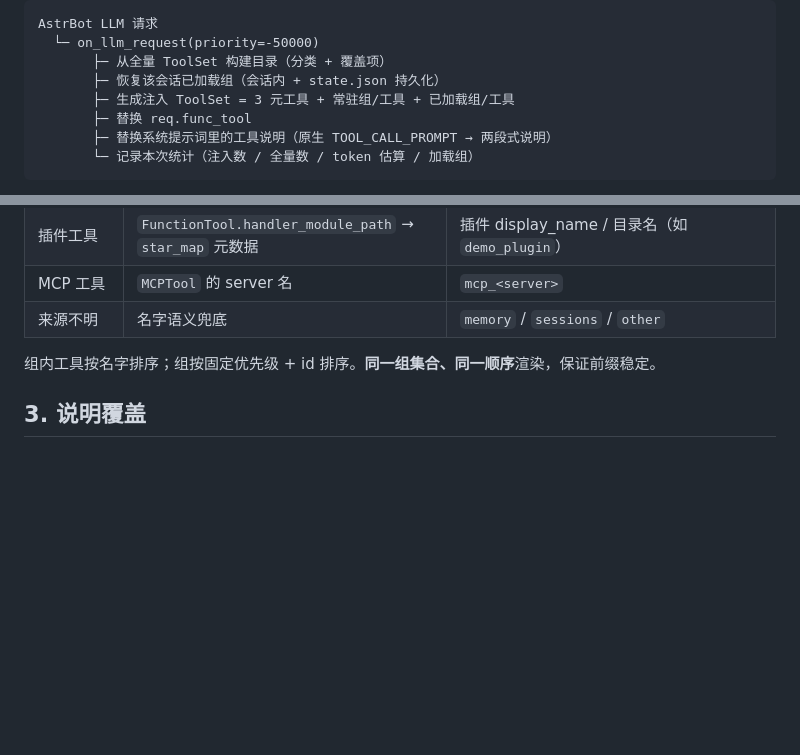
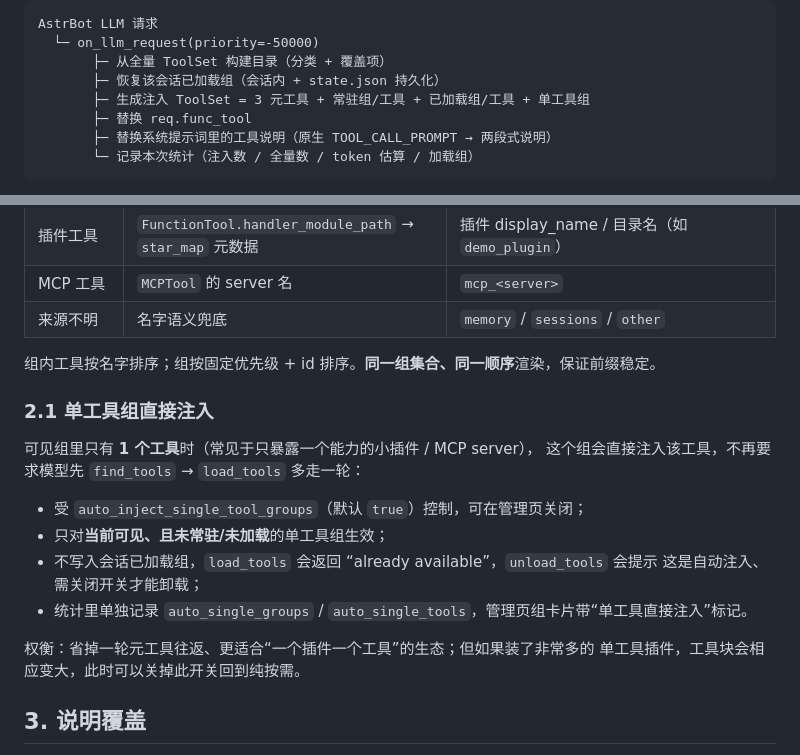
Before and after one commit to AwayDAJIBA/astrbot_plugin_lazy_tools, a Markdown page: docs/DESIGN.md, 2 parts joined by grey strips. Drawn GitHub-style; blank space fills up the shorter version.

```diff
--- a/docs/DESIGN.md
+++ b/docs/DESIGN.md
@@ -22,7 +22,7 @@ AstrBot LLM 请求
   └─ on_llm_request(priority=-50000)
        ├─ 从全量 ToolSet 构建目录（分类 + 覆盖项）
        ├─ 恢复该会话已加载组（会话内 + state.json 持久化）
-       ├─ 生成注入 ToolSet = 3 元工具 + 常驻组/工具 + 已加载组/工具
+       ├─ 生成注入 ToolSet = 3 元工具 + 常驻组/工具 + 已加载组/工具 + 单工具组
        ├─ 替换 req.func_tool
        ├─ 替换系统提示词里的工具说明（原生 TOOL_CALL_PROMPT → 两段式说明）
        └─ 记录本次统计（注入数 / 全量数 / token 估算 / 加载组）
@@ -41,6 +41,20 @@ AstrBot LLM 请求
 | 来源不明 | 名字语义兜底 | `memory` / `sessions` / `other` |
 
 组内工具按名字排序；组按固定优先级 + id 排序。**同一组集合、同一顺序**渲染，保证前缀稳定。
+
+### 2.1 单工具组直接注入
+
+可见组里只有 **1 个工具**时（常见于只暴露一个能力的小插件 / MCP server），
+这个组会直接注入该工具，不再要求模型先 `find_tools` → `load_tools` 多走一轮：
+
+- 受 `auto_inject_single_tool_groups`（默认 `true`）控制，可在管理页关闭；
+- 只对**当前可见、且未常驻/未加载**的单工具组生效；
+- 不写入会话已加载组，`load_tools` 会返回 “already available”，`unload_tools` 会提示
+  这是自动注入、需关闭开关才能卸载；
+- 统计里单独记录 `auto_single_groups` / `auto_single_tools`，管理页组卡片带“单工具直接注入”标记。
+
+权衡：省掉一轮元工具往返、更适合“一个插件一个工具”的生态；但如果装了非常多的
+单工具插件，工具块会相应变大，此时可以关掉此开关回到纯按需。
 
 ## 3. 说明覆盖
 
```
Also changed, not shown: README.md (+4 -2 lines), docs/screenshots/groups.png, docs/screenshots/overview.png, 6 other files.
